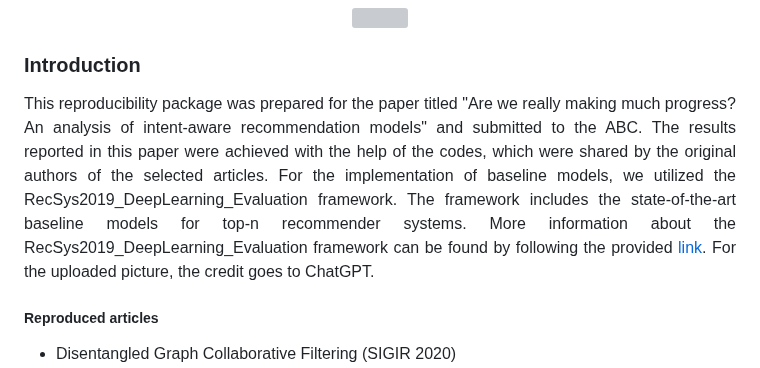
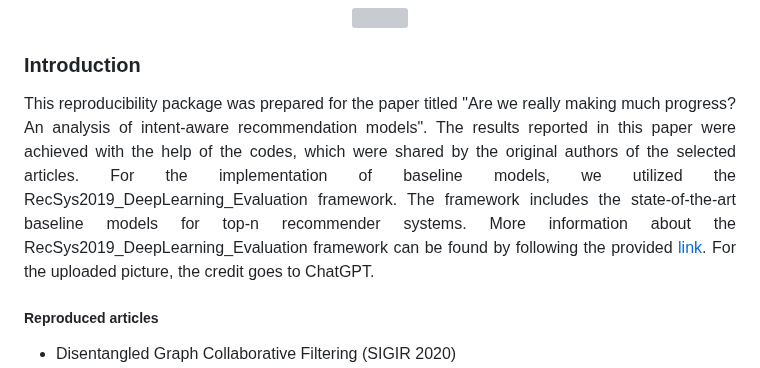
Before and after one commit to RecSysEvaluation/IntentAwareRS, a Markdown page: README.md, the part around the change. Drawn GitHub-style; grey boxes are pictures that could not be loaded.

Commit message:
anonymous

```diff
--- a/README.md
+++ b/README.md
@@ -11,7 +11,7 @@
 
 
 <h3>Introduction</h3>
-<p align="justify">This reproducibility package was prepared for the paper titled "Are we really making much progress? An analysis of intent-aware recommendation models" and submitted to the ABC.  The results reported in this paper were achieved with the help of the codes, which were shared by the original authors of the selected articles. For the implementation of baseline models, we utilized the RecSys2019_DeepLearning_Evaluation  framework. The framework includes the state-of-the-art baseline models for top-n recommender systems. More information about the  RecSys2019_DeepLearning_Evaluation framework can be found by following the provided <a href="https://github.com/MaurizioFD/RecSys2019_DeepLearning_Evaluation" target="_blank">link</a>. For the uploaded picture, the credit goes to ChatGPT. </p>
+<p align="justify">This reproducibility package was prepared for the paper titled "Are we really making much progress? An analysis of intent-aware recommendation models".  The results reported in this paper were achieved with the help of the codes, which were shared by the original authors of the selected articles. For the implementation of baseline models, we utilized the RecSys2019_DeepLearning_Evaluation  framework. The framework includes the state-of-the-art baseline models for top-n recommender systems. More information about the  RecSys2019_DeepLearning_Evaluation framework can be found by following the provided <a href="https://github.com/MaurizioFD/RecSys2019_DeepLearning_Evaluation" target="_blank">link</a>. For the uploaded picture, the credit goes to ChatGPT. </p>
 
 
 <h5>Reproduced articles</h5>
```
